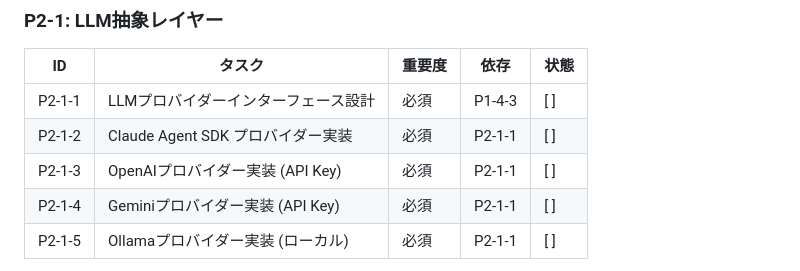
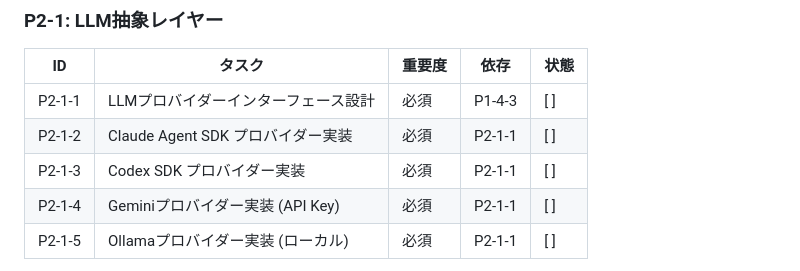
Before and after one commit to kkk9131/indra, a Markdown page: .claude/agent-docs/tasks.md, the part around the change. Drawn GitHub-style.

```diff
--- a/.claude/agent-docs/tasks.md
+++ b/.claude/agent-docs/tasks.md
@@ -58,7 +58,7 @@
 | ------ | ----------------------------------- | ------ | ------ | ---- |
 | P2-1-1 | LLMプロバイダーインターフェース設計 | 必須   | P1-4-3 | [ ]  |
 | P2-1-2 | Claude Agent SDK プロバイダー実装   | 必須   | P2-1-1 | [ ]  |
-| P2-1-3 | OpenAIプロバイダー実装 (API Key)    | 必須   | P2-1-1 | [ ]  |
+| P2-1-3 | Codex SDK プロバイダー実装          | 必須   | P2-1-1 | [ ]  |
 | P2-1-4 | Geminiプロバイダー実装 (API Key)    | 必須   | P2-1-1 | [ ]  |
 | P2-1-5 | Ollamaプロバイダー実装 (ローカル)   | 必須   | P2-1-1 | [ ]  |
 
```
Also changed, not shown: .claude/agent-docs/01-requirements.md (+5 -3 lines), .claude/agent-docs/03-tech-stack.md (+16 -9 lines).
